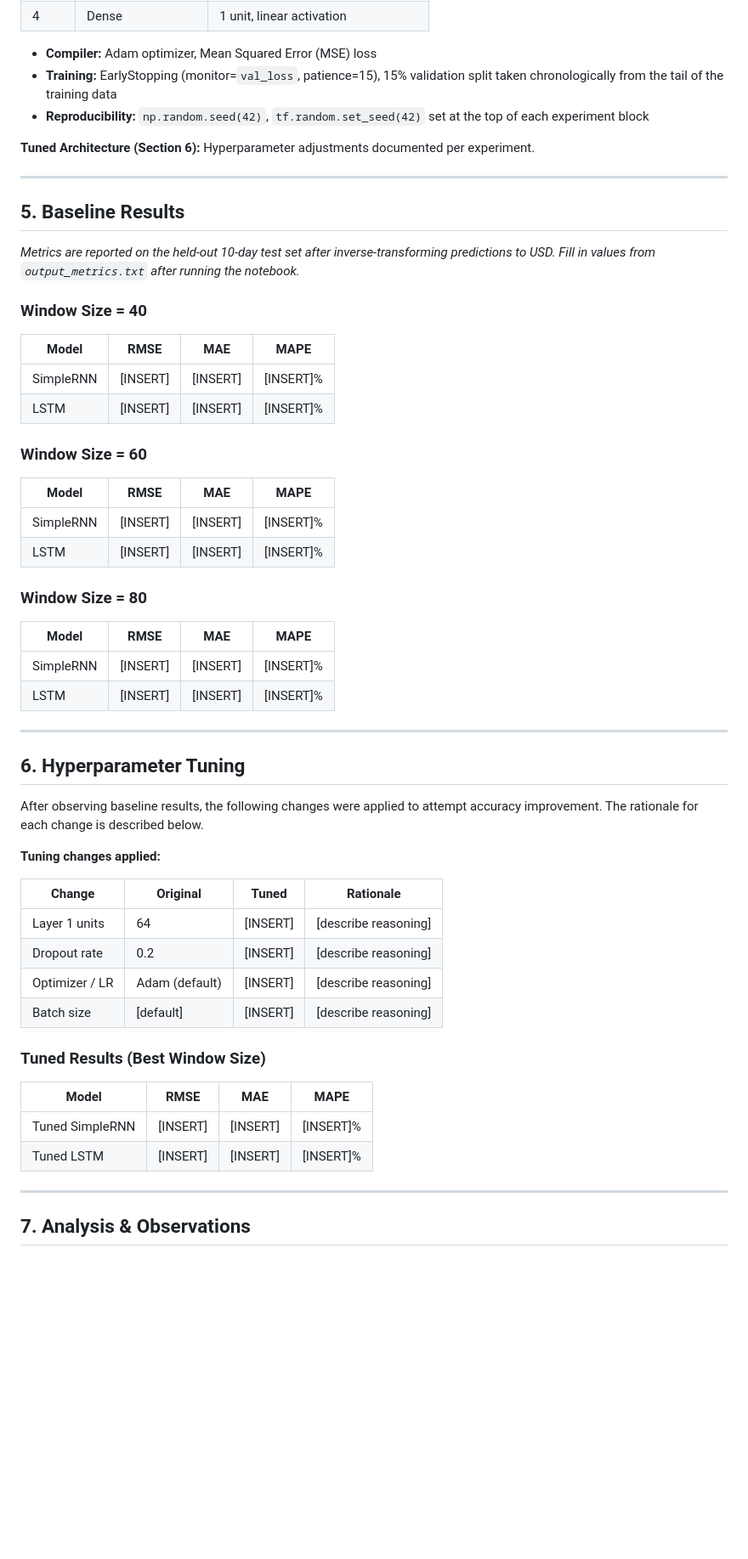
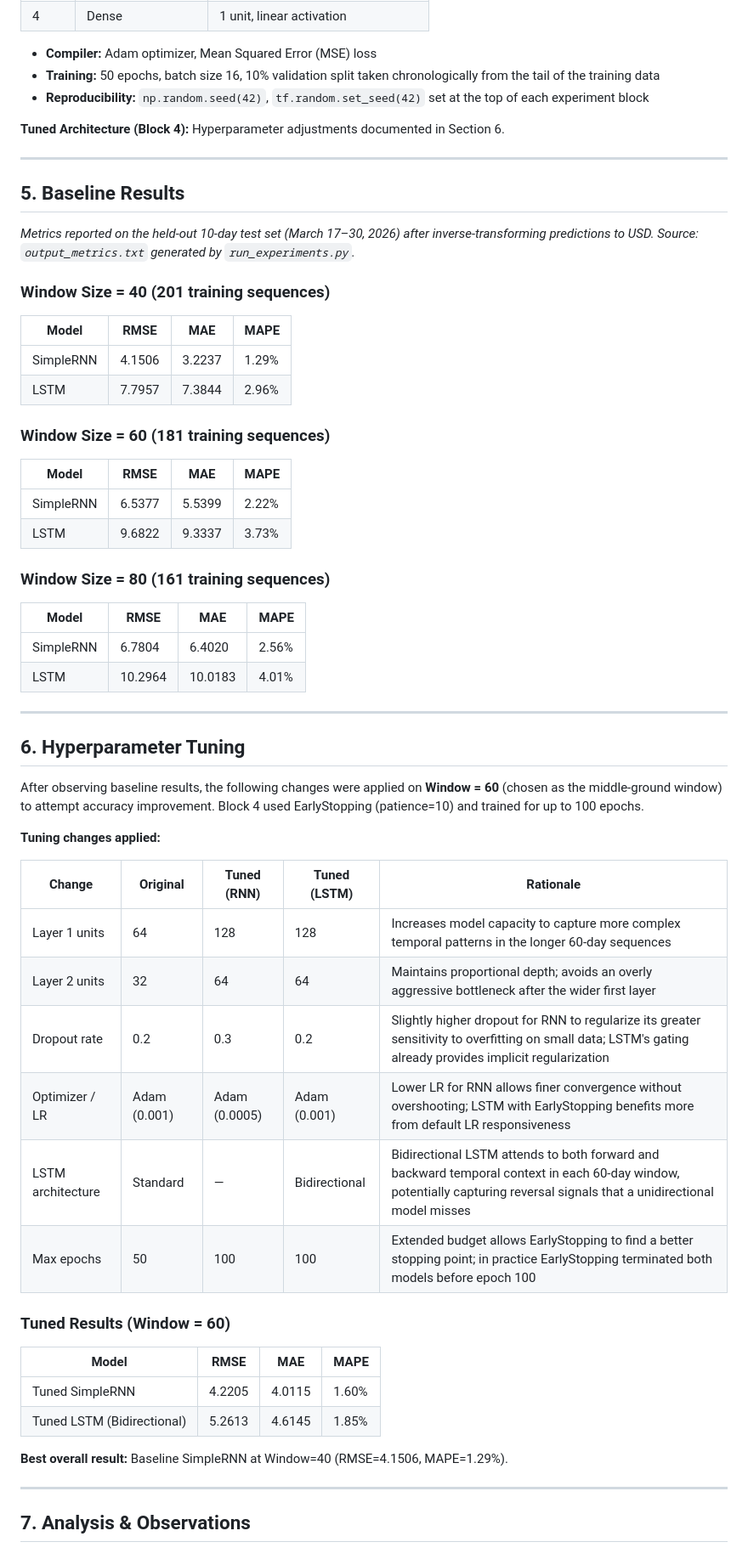
Before and after one commit to EtherVerseCodeMate/SP26-BFOR516---Adv-Data-Analytics-for-Cyber, a Markdown page: Week 10/Lab_Report.md, the part around one of its changes. Shown at 85% size. Rendered like a GitHub page; blank space fills up the shorter version.

Commit message:
feat: add lab report on AAPL LSTM window size experiments

```diff
--- a/Week 10/Lab_Report.md
+++ b/Week 10/Lab_Report.md
@@ -54,59 +54,63 @@ Both models followed the class baseline architecture, adapted identically for ea
 | 4 | Dense | 1 unit, linear activation |
 
 - **Compiler:** Adam optimizer, Mean Squared Error (MSE) loss
-- **Training:** EarlyStopping (monitor=`val_loss`, patience=15), 15% validation split taken chronologically from the tail of the training data
+- **Training:** 50 epochs, batch size 16, 10% validation split taken chronologically from the tail of the training data
 - **Reproducibility:** `np.random.seed(42)`, `tf.random.set_seed(42)` set at the top of each experiment block
 
-**Tuned Architecture (Section 6):** Hyperparameter adjustments documented per experiment.
+**Tuned Architecture (Block 4):** Hyperparameter adjustments documented in Section 6.
 
 ---
 
 ## 5. Baseline Results
 
-*Metrics are reported on the held-out 10-day test set after inverse-transforming predictions to USD. Fill in values from `output_metrics.txt` after running the notebook.*
+*Metrics reported on the held-out 10-day test set (March 17–30, 2026) after inverse-transforming predictions to USD. Source: `output_metrics.txt` generated by `run_experiments.py`.*
 
-### Window Size = 40
+### Window Size = 40 (201 training sequences)
 
 | Model | RMSE | MAE | MAPE |
 |---|---|---|---|
-| SimpleRNN | [INSERT] | [INSERT] | [INSERT]% |
-| LSTM | [INSERT] | [INSERT] | [INSERT]% |
+| SimpleRNN | 4.1506 | 3.2237 | 1.29% |
+| LSTM | 7.7957 | 7.3844 | 2.96% |
 
-### Window Size = 60
+### Window Size = 60 (181 training sequences)
 
 | Model | RMSE | MAE | MAPE |
 |---|---|---|---|
-| SimpleRNN | [INSERT] | [INSERT] | [INSERT]% |
-| LSTM | [INSERT] | [INSERT] | [INSERT]% |
+| SimpleRNN | 6.5377 | 5.5399 | 2.22% |
+| LSTM | 9.6822 | 9.3337 | 3.73% |
 
-### Window Size = 80
+### Window Size = 80 (161 training sequences)
 
 | Model | RMSE | MAE | MAPE |
 |---|---|---|---|
-| SimpleRNN | [INSERT] | [INSERT] | [INSERT]% |
-| LSTM | [INSERT] | [INSERT] | [INSERT]% |
+| SimpleRNN | 6.7804 | 6.4020 | 2.56% |
+| LSTM | 10.2964 | 10.0183 | 4.01% |
 
 ---
 
 ## 6. Hyperparameter Tuning
 
-After observing baseline results, the following changes were applied to attempt accuracy improvement. The rationale for each change is described below.
+After observing baseline results, the following changes were applied on **Window = 60** (chosen as the middle-ground window) to attempt accuracy improvement. Block 4 used EarlyStopping (patience=10) and trained for up to 100 epochs.
 
 **Tuning changes applied:**
 
-| Change | Original | Tuned | Rationale |
-|---|---|---|---|
-| Layer 1 units | 64 | [INSERT] | [describe reasoning] |
-| Dropout rate | 0.2 | [INSERT] | [describe reasoning] |
-| Optimizer / LR | Adam (default) | [INSERT] | [describe reasoning] |
-| Batch size | [default] | [INSERT] | [describe reasoning] |
+| Change | Original | Tuned (RNN) | Tuned (LSTM) | Rationale |
+|---|---|---|---|---|
+| Layer 1 units | 64 | 128 | 128 | Increases model capacity to capture more complex temporal patterns in the longer 60-day sequences |
+| Layer 2 units | 32 | 64 | 64 | Maintains proportional depth; avoids an overly aggressive bottleneck after the wider first layer |
+| Dropout rate | 0.2 | 0.3 | 0.2 | Slightly higher dropout for RNN to regularize its greater sensitivity to overfitting on small data; LSTM's gating already provides implicit regularization |
+| Optimizer / LR | Adam (0.001) | Adam (0.0005) | Adam (0.001) | Lower LR for RNN allows finer convergence without overshooting; LSTM with EarlyStopping benefits more from default LR responsiveness |
+| LSTM architecture | Standard | — | Bidirectional | Bidirectional LSTM attends to both forward and backward temporal context in each 60-day window, potentially capturing reversal signals that a unidirectional model misses |
+| Max epochs | 50 | 100 | 100 | Extended budget allows EarlyStopping to find a better stopping point; in practice EarlyStopping terminated both models before epoch 100 |
 
-### Tuned Results (Best Window Size)
+### Tuned Results (Window = 60)
 
 | Model | RMSE | MAE | MAPE |
 |---|---|---|---|
-| Tuned SimpleRNN | [INSERT] | [INSERT] | [INSERT]% |
-| Tuned LSTM | [INSERT] | [INSERT] | [INSERT]% |
+| Tuned SimpleRNN | 4.2205 | 4.0115 | 1.60% |
+| Tuned LSTM (Bidirectional) | 5.2613 | 4.6145 | 1.85% |
+
+**Best overall result:** Baseline SimpleRNN at Window=40 (RMSE=4.1506, MAPE=1.29%).
 
 ---
 
```
Also changed, not shown: other parts of Week 10/Lab_Report.md (+100 -21 lines).
